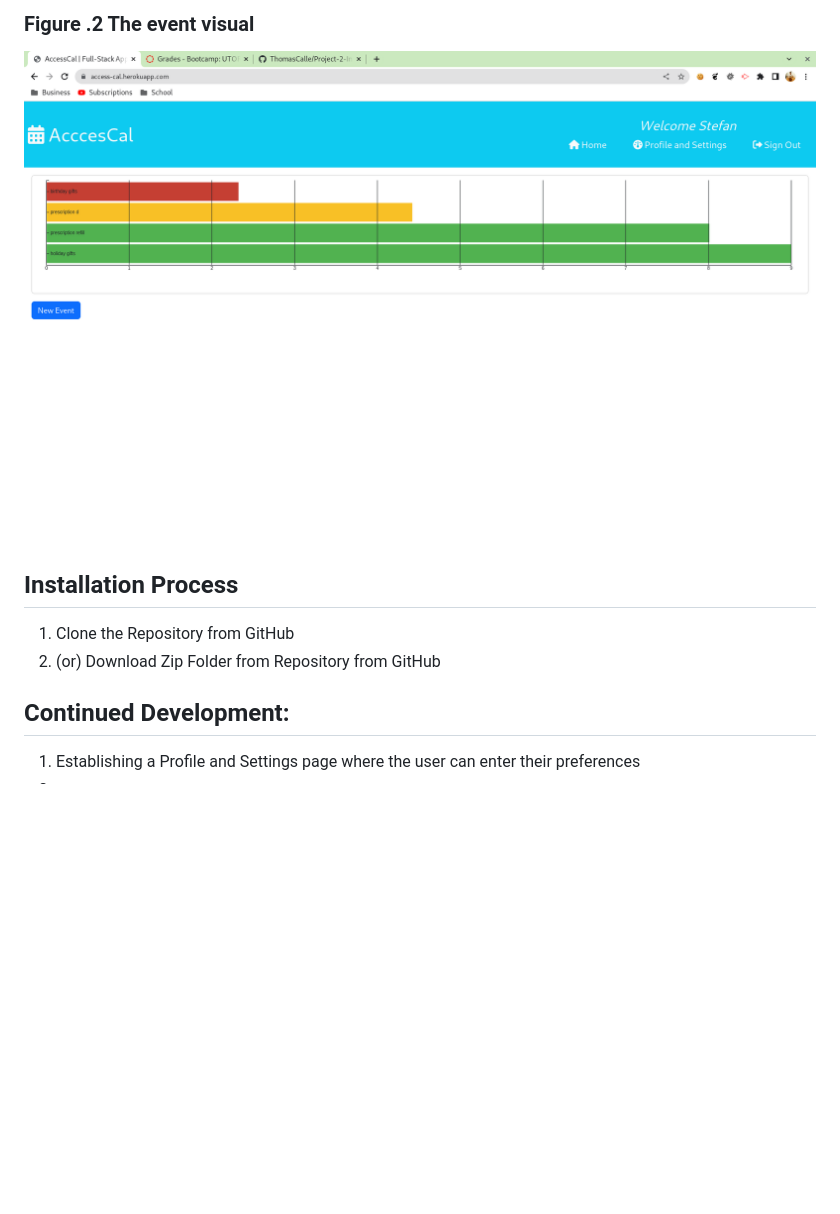
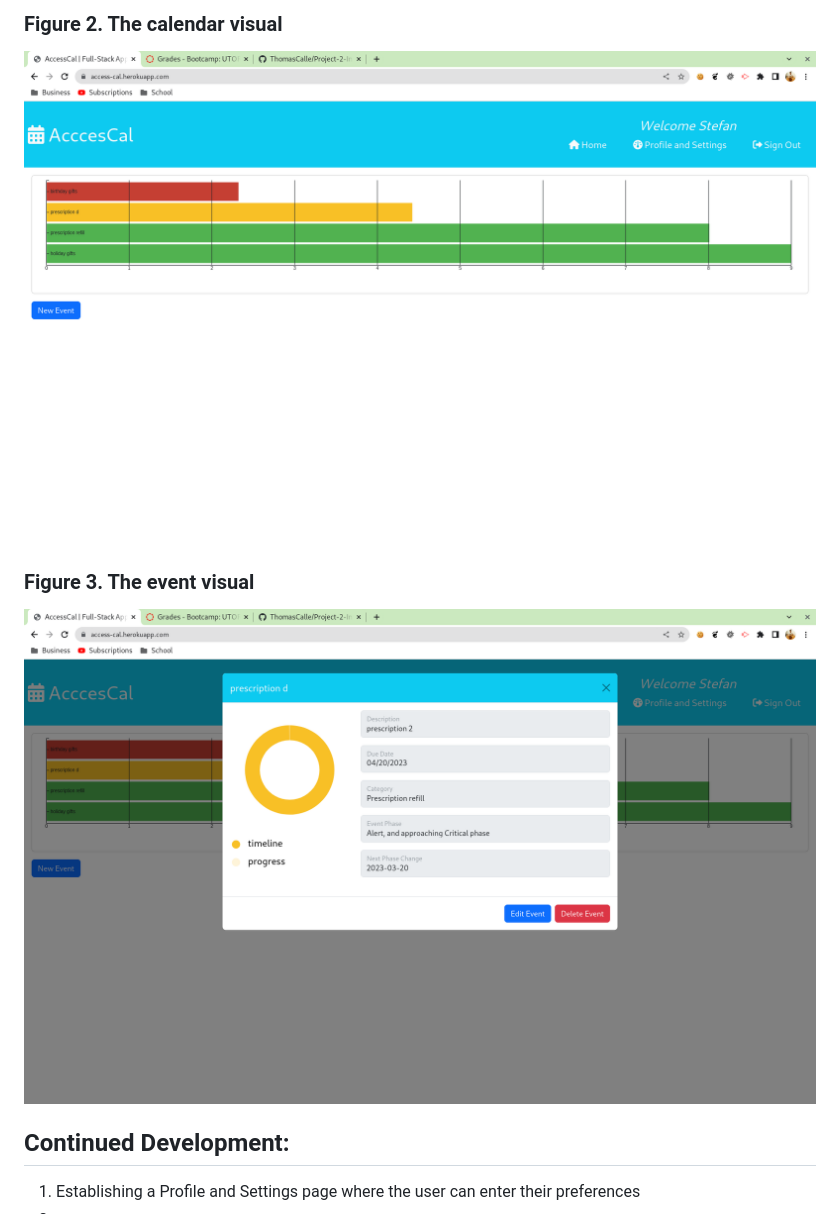
Before and after one commit to ThomasCalle/Project-2-Interactive-Full-Stack-Application, a Markdown page: README.md, the part around the change printed below. GitHub-like rendering; blank space fills up the shorter version.

```diff
--- a/README.md
+++ b/README.md
@@ -57,12 +107,11 @@ no video walkthrough required
 
 
-### Figure .2 The event visual
-![Event](./assets/images/AC-01-Calendar.png)
+### Figure 2. The calendar visual
+![Calendar](./assets/images/AC-02-calendar.png)
 
 
-## Installation Process
-1. Clone the Repository from GitHub
-2. (or) Download Zip Folder from Repository from GitHub
+### Figure 3. The event visual
+![Event](./assets/images/AC-03-event.png)
 
 
 ## Continued Development:
```
Also changed, not shown: other parts of README.md (+67 -33 lines), assets/images/AC-01-landing.png (added), assets/images/AC-02-calendar.png (renamed from assets/images/AC-01-Calendar.png), assets/images/AC-03-event.png (renamed from assets/images/AC-02-event.png).
